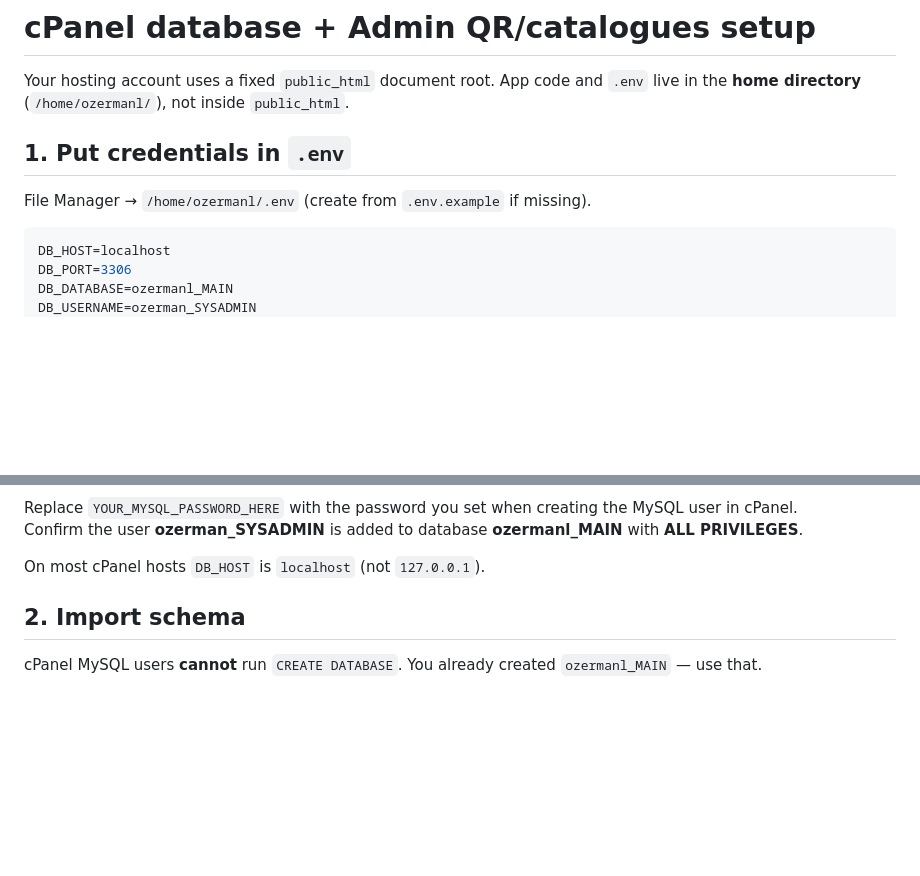
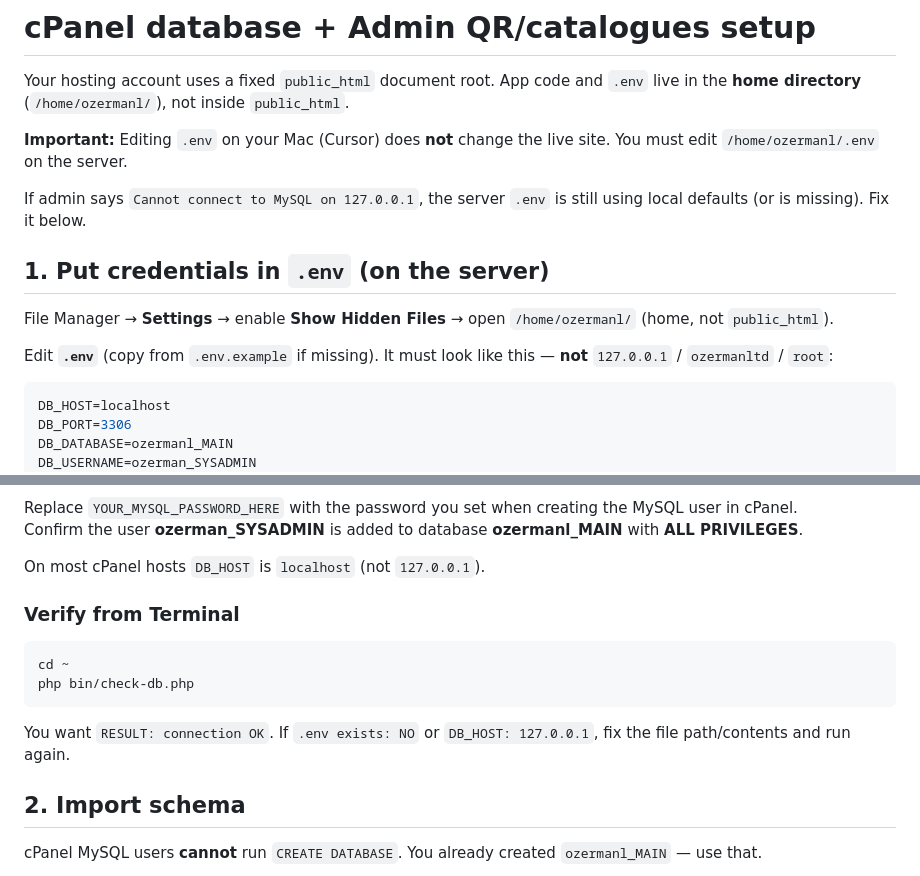
Before and after one commit to Vearonn55/ozermanltd.com, a Markdown page: docs/CPANEL-DATABASE.md, 2 parts joined by grey strips. GitHub-like rendering; blank space fills up the shorter version.

Commit message:
Clarify that live DB credentials must be set in the server .env.
Co-authored-by: Cursor <cursoragent@cursor.com>

````diff
--- a/docs/CPANEL-DATABASE.md
+++ b/docs/CPANEL-DATABASE.md
@@ -2,9 +2,15 @@
 
 Your hosting account uses a fixed `public_html` document root. App code and `.env` live in the **home directory** (`/home/ozermanl/`), not inside `public_html`.
 
-## 1. Put credentials in `.env`
+**Important:** Editing `.env` on your Mac (Cursor) does **not** change the live site. You must edit `/home/ozermanl/.env` on the server.
 
-File Manager → `/home/ozermanl/.env` (create from `.env.example` if missing).
+If admin says `Cannot connect to MySQL on 127.0.0.1`, the server `.env` is still using local defaults (or is missing). Fix it below.
+
+## 1. Put credentials in `.env` (on the server)
+
+File Manager → **Settings** → enable **Show Hidden Files** → open `/home/ozermanl/` (home, not `public_html`).
+
+Edit **`.env`** (copy from `.env.example` if missing). It must look like this — **not** `127.0.0.1` / `ozermanltd` / `root`:
 
 ```env
 DB_HOST=localhost
@@ -27,6 +33,15 @@ Replace `YOUR_MYSQL_PASSWORD_HERE` with the password you set when creating the M
 Confirm the user **ozerman_SYSADMIN** is added to database **ozermanl_MAIN** with **ALL PRIVILEGES**.
 
 On most cPanel hosts `DB_HOST` is `localhost` (not `127.0.0.1`).
+
+### Verify from Terminal
+
+```bash
+cd ~
+php bin/check-db.php
+```
+
+You want `RESULT: connection OK`. If `.env exists: NO` or `DB_HOST: 127.0.0.1`, fix the file path/contents and run again.
 
 ## 2. Import schema
 
````
